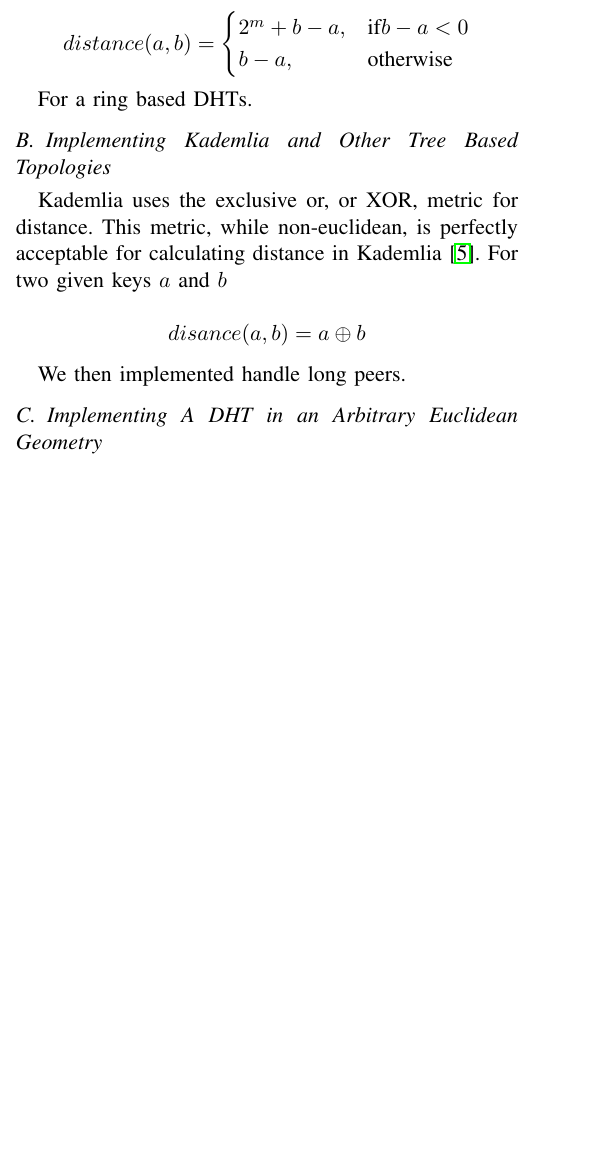
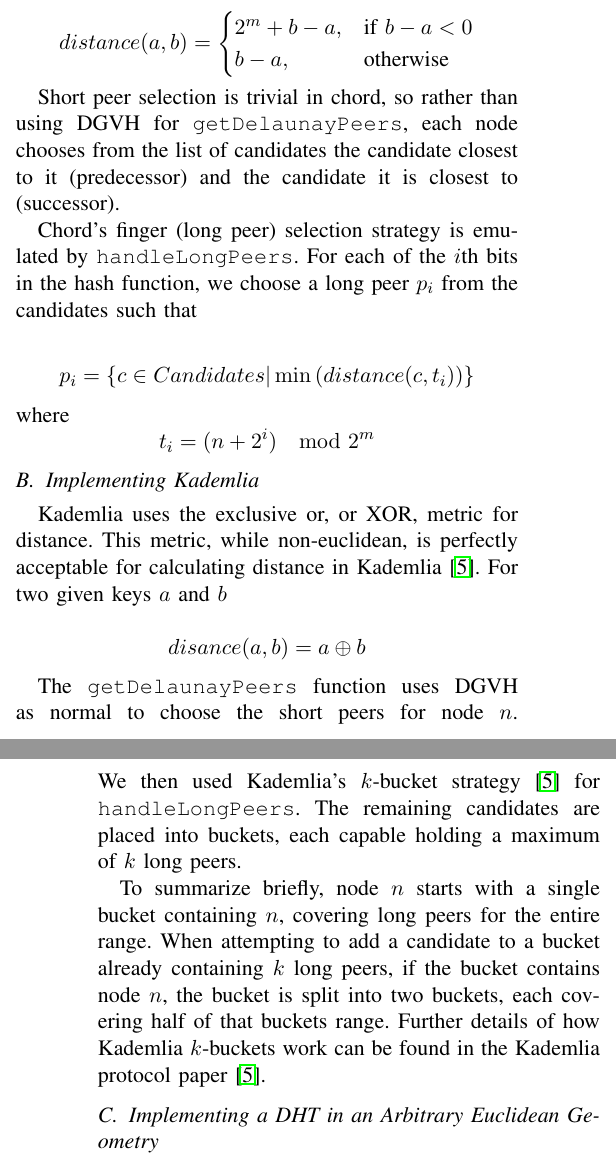
Before and after one commit to UrDHT/DevelopmentPlan, a LaTeX paper (whitepaper.tex): part of one column of page 5 of 7 before the commit and two parts of the columns of pages 5 and 6 of 7 after it, the two joined at a grey line, cut so that both start at the same text, the shorter picture padded with empty space. Compiled offline with pdfLaTeX.

Commit message:
need Dr. Anu's notes, but done with most of Section 4

```diff
--- a/whitepaper.tex
+++ b/whitepaper.tex
@@ -443,28 +442,44 @@ Chord can be implemented using a fairly straightforward distance function.
-Given two integer keys $ a $ and $ b $ and a maximum value $ 2^{m} $, the \texttt{distance } from $ a $ to $ b $ in Chord's unidirectional ring is:
+Chord uses a unidirectional distance function.
+Given two integer keys $ a $ and $ b $ and a maximum value $ 2^{m} $, the \texttt{distance} from $ a $ to $ b $ in Chord's unidirectional ring is:
 \[ distance(a,b) =
 \begin{cases}
-	2^m + b - a, & \text{if} b - a < 0 \\
+	2^m + b - a, & \text{if } b - a < 0 \\
 	b-a, & \text{otherwise}
 \end{cases}
   \]
 
 
+Short peer selection is trivial in chord, so rather than using DGVH for \texttt{getDelaunayPeers}, each node chooses  from the list of candidates the candidate closest to it (predecessor) and the candidate it is closest to (successor).
 
+Chord's finger (long peer) selection strategy is emulated by \texttt{handleLongPeers}.
+For each of the $i$th bits in the hash function, we choose a long peer $ p_i $ from the candidates such that
 
-For a ring based DHTs.
+\[ p_i = \left\{c \in Candidates |  \min\left(distance(c, t_{i})\right) \right\}  \]
+where
+\[t_{i} =  (n + 2^{i}) \mod 2^m \]
+
+%for i in range(0, HASHBASE):
+%target = tuple([(center[0] + 2**i) % HASHMAX])
+%subject = min(others, key=lambda x: chordDist(x.loc, target))
 %We know Chord's invariants are not (citation), but our protocol isn't affected by these constraints
 
 
-\subsection{Implementing Kademlia and Other Tree Based Topologies}
+\subsection{Implementing Kademlia}
 Kademlia uses the exclusive or, or XOR, metric for distance.
 This metric, while non-euclidean, is perfectly acceptable for calculating distance in Kademlia \cite{kademlia}.
 For two given keys $ a $ and $ b $
 
 \[ disance(a, b) = a  \oplus b\]
 
-We then implemented handle long peers.
+The \texttt{getDelaunayPeers} function uses DGVH as normal to choose the short peers for node $n$.
+We then used Kademlia's $k$-bucket strategy \cite{kademlia} for \texttt{handleLongPeers}.
+The remaining candidates are placed into buckets, each capable holding a maximum of $k$ long peers.
 
-\subsection{Implementing A DHT in an Arbitrary Euclidean Geometry}
+To summarize briefly, node $n$ starts with a single bucket containing $n$, covering long peers for the entire range.
+When attempting to add a candidate to a bucket already containing $k$ long peers, if the bucket contains node $n$, the bucket is split into two buckets, each covering half of that buckets range.
+Further details of how Kademlia $k$-buckets work can be found in the Kademlia protocol paper \cite{kademlia}.
+
+\subsection{Implementing a DHT in an Arbitrary Euclidean Geometry}
 
 We used a Euclidean geometry as the default space when building UrDHT and DGVH \cite{dgvh}.
 For two vectors $\vec{a}$ and $\vec{b}$ in $d$ dimensions:
@@ -491,23 +507,20 @@ Any peer that is not a short peer becomes a long peer, with no upper bound on th
 We have already shown with Kademlia that UrDHT can operate in a non-Euclidean geometry.
 Another non-euclidean geometry UrDHT can work in is a hyperbolic geometry.
 
-
-
 We implemented a DHT within a hyperbolic geometry using a Poincar\`{e} disc model.
 To do this, we implemented \texttt{idToPoint} to create a random point in Euclidean space from a uniform distribution.
 This point is then mapped to a Poincar\`{e} disc model to determine the appropriate Delaunay peers.
-
-
 For any two given points $a$ and $b$ in a Euclidean vector space, the \texttt{distance} in the  Poincar\`{e} disc is:
 
 
 \[ distance(a, b) = \operatorname{arcosh} \left(  1+ 2 \frac{ \left\| a - b \right\| ^{2} }{ ( 1 - \left\| a \right\| ^{2} ) ( 1 - \left\| b \right\| ^{2} ) }\right) \]
 
 
-Now that we have a \texttt{distance} function, DGVH can generate a Delaunay Triangulation for the space.
+Now that we have a \texttt{distance} function, DGVH can be used in \texttt{getDelaunayPeers} to generate a Delaunay Triangulation for the space.
+The \texttt{getDelaunayPeers} and \texttt{handleLongPeers} functions are otherwise implemented exactly as they were implemented for Euclidean spaces.
 
 
-%\subsubsection{Okay, this is interesting, but why bother?}
+\subsubsection{Okay, this is interesting, but why bother?}
 Because we it was difficult
 
 Because it shows that UrDHT and DGVH both work in arbitrary geometries.
```
Also changed, not shown: whitepaper.pdf, whitepaper.tex (49 more changed lines).
